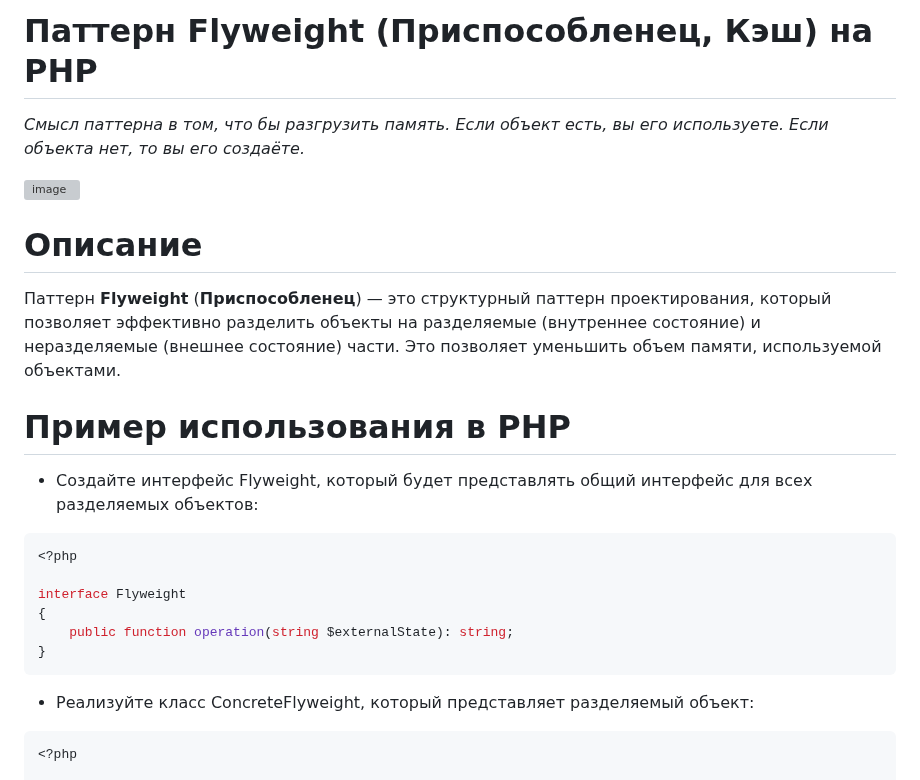
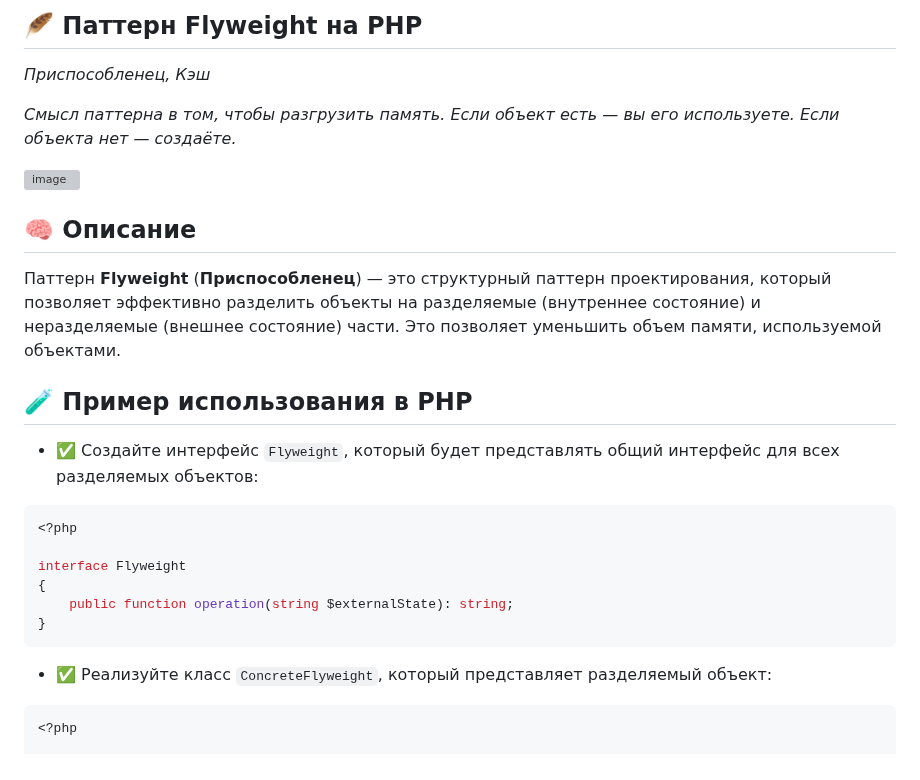
Before and after one commit to Daniluk0110/design-patterns, a Markdown page: Structural patterns/Flyweight/readme.md, the part around one of its changes. Rendered like a GitHub page; grey boxes are pictures that could not be loaded.

Commit message:
Polish flyweight readme

````diff
--- a/Structural patterns/Flyweight/readme.md
+++ b/Structural patterns/Flyweight/readme.md
@@ -1,17 +1,18 @@
-# Паттерн Flyweight (Приспособленец, Кэш) на PHP
+## 🪶 Паттерн Flyweight на PHP
+_Приспособленец, Кэш_
 
-_Cмысл паттерна в том, что бы разгрузить память. Если объект есть, вы его используете. Если объекта нет, то вы его создаёте._
+_Смысл паттерна в том, чтобы разгрузить память. Если объект есть — вы его используете. Если объекта нет — создаёте._
 
 ![image](https://refactoring.guru/images/patterns/content/flyweight/flyweight.png)
 
 
-# Описание
+## 🧠 Описание
 
 Паттерн **Flyweight** (**Приспособленец**) — это структурный паттерн проектирования, который позволяет эффективно разделить объекты на разделяемые (внутреннее состояние) и неразделяемые (внешнее состояние) части. Это позволяет уменьшить объем памяти, используемой объектами.
 
-# Пример использования в PHP
+## 🧪 Пример использования в PHP
 
-* Создайте интерфейс Flyweight, который будет представлять общий интерфейс для всех разделяемых объектов:
+- ✅ Создайте интерфейс `Flyweight`, который будет представлять общий интерфейс для всех разделяемых объектов:
 ```php
 <?php
 
@@ -21,7 +22,7 @@ interface Flyweight
 }
 ```
 
-* Реализуйте класс ConcreteFlyweight, который представляет разделяемый объект:
+- ✅ Реализуйте класс `ConcreteFlyweight`, который представляет разделяемый объект:
 ```php
 <?php
 
````
Also changed, not shown: other parts of Structural patterns/Flyweight/readme.md (+9 -10 lines).
